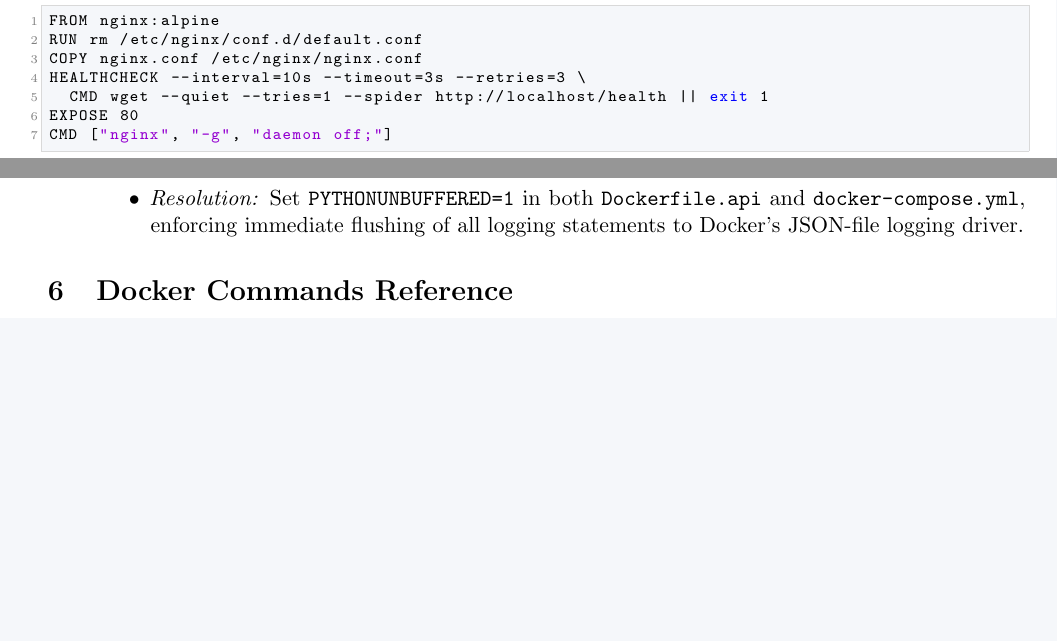
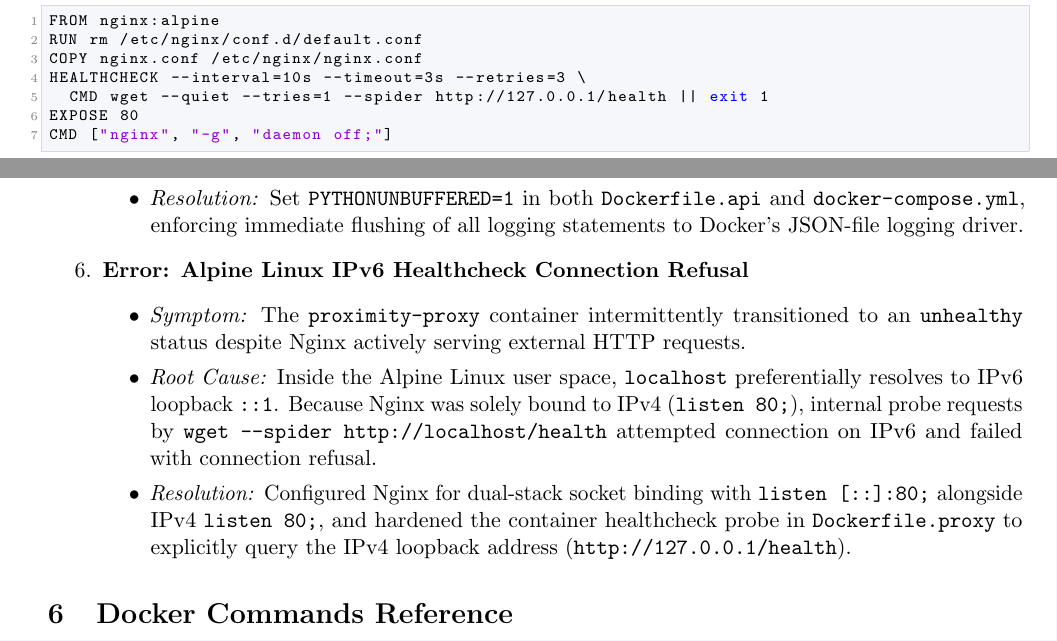
Before and after one commit to Venkat-1905/csdlab7, a LaTeX paper (docker_report.tex): two parts of pages 3 and 9 of 10, joined at a grey line, cut so that both start at the same text, the shorter picture padded with empty space. Compiled offline with pdfLaTeX.

Commit message:
Update Dockerfile.proxy, nginx.conf IPv6 support, and synchronized docker_report.pdf

```diff
--- a/docker_report.tex
+++ b/docker_report.tex
@@ -145,7 +145,7 @@ FROM nginx:alpine
 RUN rm /etc/nginx/conf.d/default.conf
 COPY nginx.conf /etc/nginx/nginx.conf
 HEALTHCHECK --interval=10s --timeout=3s --retries=3 \
-  CMD wget --quiet --tries=1 --spider http://localhost/health || exit 1
+  CMD wget --quiet --tries=1 --spider http://127.0.0.1/health || exit 1
 EXPOSE 80
 CMD ["nginx", "-g", "daemon off;"]
 \end{lstlisting}
@@ -334,6 +335,13 @@ This eliminated \texttt{apt-get} completely, reducing build time from 95 seconds
         \item \emph{Root Cause:} Python standard I/O streams default to block buffering when not attached to an interactive terminal (TTY).
         \item \emph{Resolution:} Set \texttt{PYTHONUNBUFFERED=1} in both \texttt{Dockerfile.api} and \texttt{docker-compose.yml}, enforcing immediate flushing of all logging statements to Docker's JSON-file logging driver.
     \end{itemize}
+
+    \item \textbf{Error: Alpine Linux IPv6 Healthcheck Connection Refusal}
+    \begin{itemize}
+        \item \emph{Symptom:} The \texttt{proximity-proxy} container intermittently transitioned to an \texttt{unhealthy} status despite Nginx actively serving external HTTP requests.
+        \item \emph{Root Cause:} Inside the Alpine Linux user space, \texttt{localhost} preferentially resolves to IPv6 loopback \texttt{::1}. Because Nginx was solely bound to IPv4 (\texttt{listen 80;}), internal probe requests by \texttt{wget --spider http://localhost/health} attempted connection on IPv6 and failed with connection refusal.
+        \item \emph{Resolution:} Configured Nginx for dual-stack socket binding with \texttt{listen [::]:80;} alongside IPv4 \texttt{listen 80;}, and hardened the container healthcheck probe in \texttt{Dockerfile.proxy} to explicitly query the IPv4 loopback address (\texttt{http://127.0.0.1/health}).
+    \end{itemize}
 \end{enumerate}
 
 \section{Docker Commands Reference}
```
Also changed, not shown: docker_report.pdf, screenshot2_build_images.png, screenshot3_run_stack.png, screenshot4_api_testing.png, screenshot5_inspect_logs.png, docker_report.tex (1 more changed lines), 2 other files.
